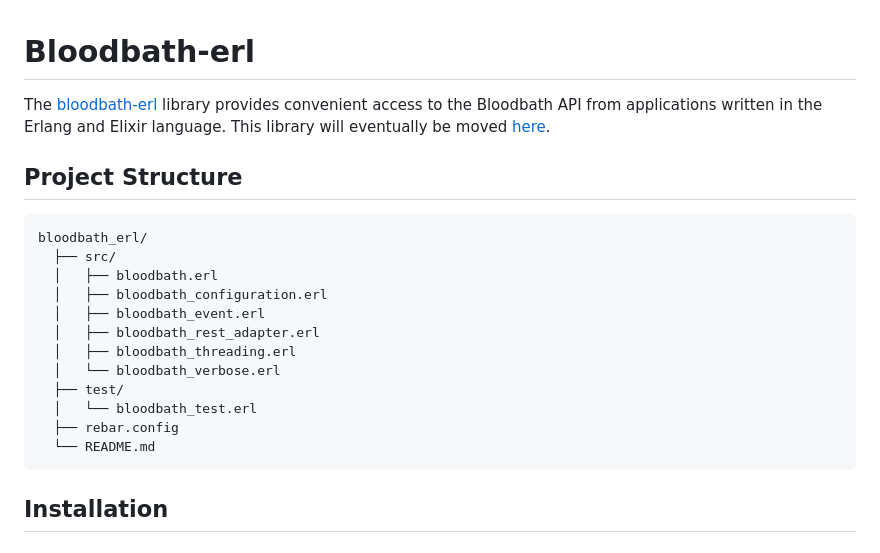
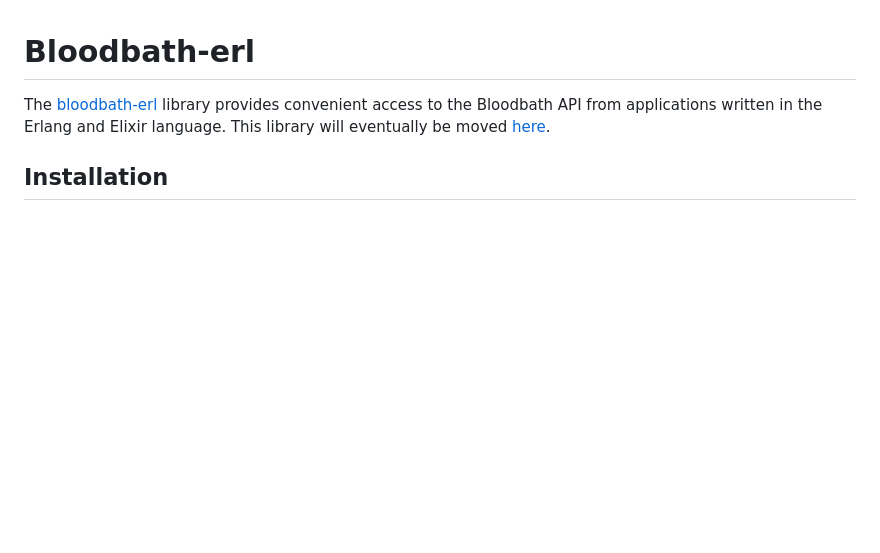
Before and after one commit to avosa/bloodbath-erl, a Markdown page: README.md, the part around the change. Drawn GitHub-style; blank space fills up the shorter version.

````diff
--- a/README.md
+++ b/README.md
@@ -1,23 +1,6 @@
 # Bloodbath-erl
 
 The [bloodbath-erl](https://github.com/avosa/bloodbath-erl) library provides convenient access to the Bloodbath API from applications written in the Erlang and Elixir language. This library will eventually be moved [here](https://github.com/bloodbath-io).
-
-## Project Structure
-
-```erlang
-bloodbath_erl/
-  ├── src/
-  │   ├── bloodbath.erl
-  │   ├── bloodbath_configuration.erl
-  │   ├── bloodbath_event.erl
-  │   ├── bloodbath_rest_adapter.erl
-  │   ├── bloodbath_threading.erl
-  │   └── bloodbath_verbose.erl
-  ├── test/
-  │   └── bloodbath_test.erl
-  ├── rebar.config
-  └── README.md
-```
 
 ## Installation
 
````
